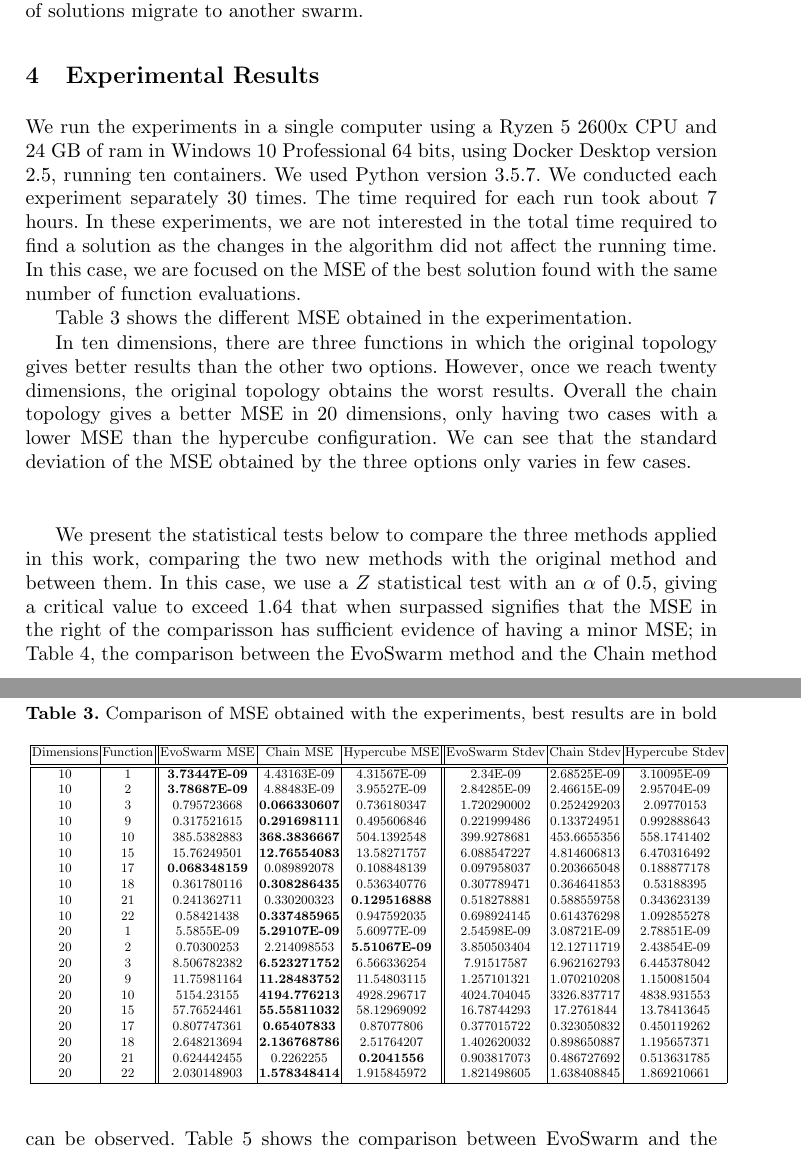
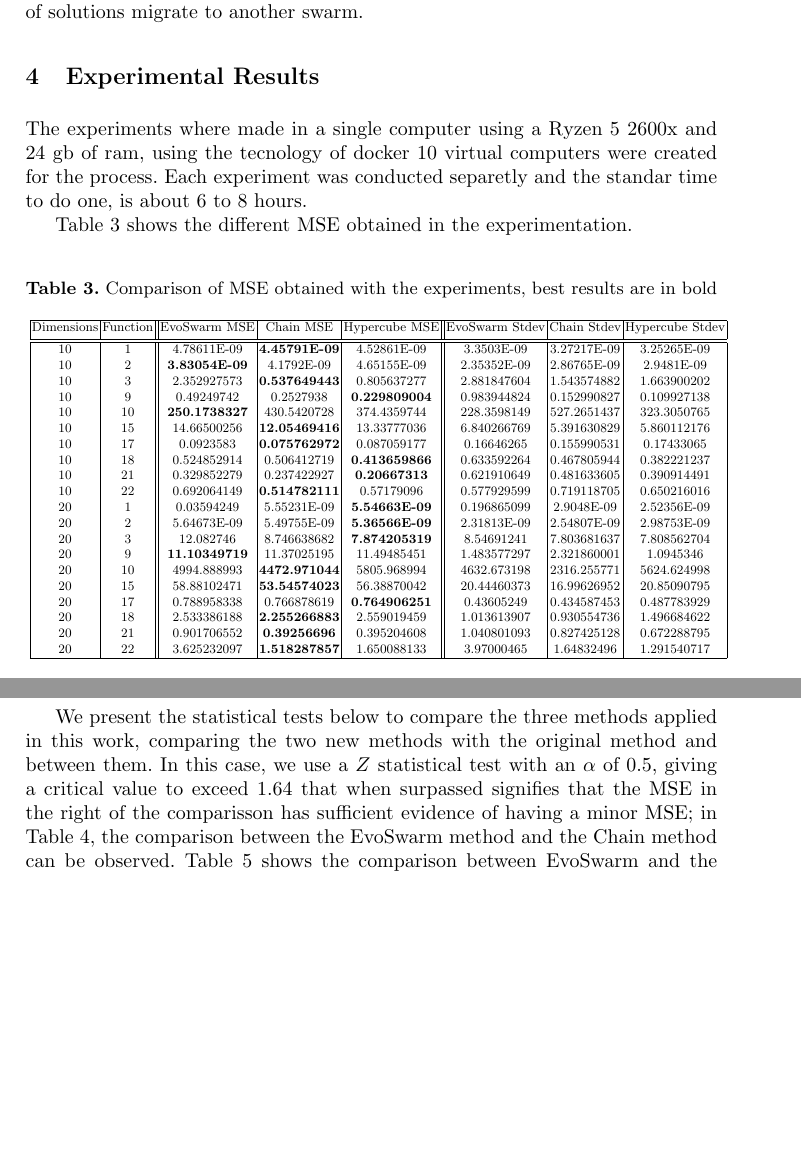
Before and after one commit to mariosky/2021-Swarm-Migration, a LaTeX paper (bookchapter.tex): two parts of pages 6 and 7 of 11 before the commit and two parts of pages 6 and 7 of 10 after it, joined at a grey line, cut so that both start at the same text, the shorter picture padded with empty space. Compiled offline with pdfLaTeX.

Commit message:
Update bookchapter.tex
Cambio a tabla 3

```diff
--- a/bookchapter.tex
+++ b/bookchapter.tex
@@ -421,25 +421,10 @@ of solutions migrate to another swarm.
 
 % Add some information about how the experiments were performed, type
 % of machine, how much time they took ... -JJ
+The experiments where made in a single computer using a Ryzen 5 2600x and 24 gb of ram, using the tecnology of docker 10 virtual computers were created for the process. Each experiment was conducted separetly and the standar time to do one, is about 6 to 8 hours.
 
-We run the experiments in a single computer using a Ryzen 5 2600x CPU and 24 GB
-of ram in Windows 10 Professional 64 bits, using Docker Desktop version 2.5,
-running ten containers. We used Python version 3.5.7. We conducted each
-experiment separately 30 times. The time required for each run took about 7
-hours. In these experiments, we are not interested in the total time required to
-find a solution as the changes in the algorithm did not affect the running time.
-In this case, we are focused on the MSE of the best solution found with the same
-number of function evaluations.
-
-Table 3 shows the different MSE obtained in the experimentation.
-
-In ten dimensions, there are three functions in which the original topology
-gives better results than the other two options. However, once we reach twenty
-dimensions, the original topology obtains the worst results. Overall the chain
-topology gives a better MSE in 20 dimensions, only having two cases with a lower
-MSE than the hypercube configuration. We can see that the standard deviation of
-the MSE obtained by the three options only varies in few cases.
-% Also, % you need to comment these results JJ
+Table 3 shows the different MSE obtained in the experimentation. % Also,
+% you need to comment these results JJ
 
 \begin{table}[h!tb]
     \centering
@@ -449,26 +434,27 @@ the MSE obtained by the three options only varies in few cases.
     \hline
      Dimensions & Function & EvoSwarm MSE & Chain MSE & Hypercube MSE & EvoSwarm Stdev & Chain Stdev & Hypercube Stdev \\ [0.5ex]
     \hline\hline
-    10 & 1	& \textbf{3.73447E-09} &	4.43163E-09 & 4.31567E-09 & 2.34E-09 & 2.68525E-09 & 3.10095E-09 \\
-    10 & 2 & \textbf{3.78687E-09} & 4.88483E-09 & 3.95527E-09 & 2.84285E-09 & 2.46615E-09 & 2.95704E-09\\
-    10 & 3 & 0.795723668 & \textbf{0.066330607} & 0.736180347 & 1.720290002 & 0.252429203 & 2.09770153 \\
-    10 & 9 & 0.317521615 & \textbf{0.291698111} & 0.495606846 & 0.221999486 & 0.133724951 & 0.992888643 \\
-    10 & 10 & 385.5382883 & \textbf{368.3836667} & 504.1392548 & 399.9278681 & 453.6655356 & 558.1741402 \\
-    10 & 15 & 15.76249501 & \textbf{12.76554083} & 13.58271757 & 6.088547227 & 4.814606813 & 6.470316492 \\
-    10 & 17 & \textbf{0.068348159} & 0.089892078 & 0.108848139 & 0.097958037 & 0.203665048 & 0.188877178 \\
-    10 & 18 & 0.361780116 & \textbf{0.308286435} & 0.536340776 & 0.307789471 &0.364641853 & 0.53188395 \\
-    10 & 21 & 0.241362711 & 0.330200323 & \textbf{0.129516888} & 0.518278881 & 0.588559758 & 0.343623139 \\
-    10 & 22 & 0.58421438 & \textbf{0.337485965} & 0.947592035 & 0.698924145 & 0.614376298 & 1.092855278 \\
-    20 & 1 & 5.5855E-09 & \textbf{5.29107E-09} & 5.60977E-09 & 2.54598E-09 & 3.08721E-09 & 2.78851E-09 \\
-    20 & 2 & 0.70300253 & 2.214098553 & \textbf{5.51067E-09} & 3.850503404 & 12.12711719 & 2.43854E-09 \\
-    20 & 3 & 8.506782382 & \textbf{6.523271752} & 6.566336254 & 7.91517587 & 6.962162793 & 6.445378042 \\
-    20 & 9 & 11.75981164 & \textbf{11.28483752} & 11.54803115 & 1.257101321 & 1.070210208 & 1.150081504 \\
-    20 & 10 & 5154.23155 & \textbf{4194.776213} & 4928.296717 & 4024.704045 & 3326.837717 & 4838.931553 \\
-    20 & 15 & 57.76524461 & \textbf{55.55811032} & 58.12969092 & 16.78744293 & 17.2761844 & 13.78413645 \\
-    20 & 17 & 0.807747361 & \textbf{0.65407833} & 0.87077806 & 0.377015722 & 0.323050832 & 0.450119262 \\
-    20 & 18 & 2.648213694 & \textbf{2.136768786} & 2.51764207 & 1.402620032 & 0.898650887 & 1.195657371 \\
-    20 & 21 & 0.624442455 & 0.2262255 & \textbf{0.2041556} & 0.903817073 & 0.486727692 & 0.513631785 \\
-    20 & 22 & 2.030148903 & \textbf{1.578348414} & 1.915845972 & 1.821498605 & 1.638408845 & 1.869210661\\
+10	&	1	&	4.78611E-09	&	\textbf{4.45791E-09}	&	4.52861E-09	&	3.3503E-09	&	3.27217E-09	&	3.25265E-09	\\
+10	&	2	&	\textbf{3.83054E-09}	&	4.1792E-09	&	4.65155E-09	&	2.35352E-09	&	2.86765E-09	&	2.9481E-09	\\
+10	&	3	&	2.352927573	&	\textbf{0.537649443}	&	0.805637277	&	2.881847604	&	1.543574882	&	1.663900202	\\
+10	&	9	&	0.49249742	&	0.2527938	&	\textbf{0.229809004}	&	0.983944824	&	0.152990827	&	0.109927138	\\
+10	&	10	&	\textbf{250.1738327}	&	430.5420728	&	374.4359744	&	228.3598149	&	527.2651437	&	323.3050765	\\
+10	&	15	&	14.66500256	&	\textbf{12.05469416}	&	13.33777036	&	6.840266769	&	5.391630829	&	5.860112176	\\
+10	&	17	&	0.0923583	&	\textbf{0.075762972}	&	0.087059177	&	0.16646265	&	0.155990531	&	0.17433065	\\
+10	&	18	&	0.524852914	&	0.506412719	&	\textbf{0.413659866}	&	0.633592264	&	0.467805944	&	0.382221237	\\
+10	&	21	&	0.329852279	&	0.237422927	&	\textbf{0.20667313}	&	0.621910649	&	0.481633605	&	0.390914491	\\
+10	&	22	&	0.692064149	&	\textbf{0.514782111}	&	0.57179096	&	0.577929599	&	0.719118705	&	0.650216016	\\
+20	&	1	&	0.03594249	&	5.55231E-09	&	\textbf{5.54663E-09}	&	0.196865099	&	2.9048E-09	&	2.52356E-09	\\
+20	&	2	&	5.64673E-09	&	5.49755E-09	&	\textbf{5.36566E-09}	&	2.31813E-09	&	2.54807E-09	&	2.98753E-09	\\
+20	&	3	&	12.082746	&	8.746638682	&	\textbf{7.874205319}	&	8.54691241	&	7.803681637	&	7.808562704	\\
+20	&	9	&	\textbf{11.10349719}	&	11.37025195	&	11.49485451	&	1.483577297	&	2.321860001	&	1.0945346	\\
+20	&	10	&	4994.888993	&	\textbf{4472.971044}	&	5805.968994	&	4632.673198	&	2316.255771	&	5624.624998	\\
+20	&	15	&	58.88102471	&	\textbf{53.54574023}	&	56.38870042	&	20.44460373	&	16.99626952	&	20.85090795	\\
+20	&	17	&	0.788958338	&	0.766878619	&	\textbf{0.764906251}	&	0.43605249	&	0.434587453	&	0.487783929	\\
+20	&	18	&	2.533386188	&	\textbf{2.255266883}	&	2.559019459	&	1.013613907	&	0.930554736	&	1.496684622	\\
+20	&	21	&	0.901706552	&	\textbf{0.39256696}	&	0.395204608	&	1.040801093	&	0.827425128	&	0.672288795	\\
+20	&	22	&	3.625232097	&	\textbf{1.518287857}	&	1.650088133	&	3.97000465	&	1.64832496	&	1.291540717	\\
+
     \hline
     \end{tabular}}
     \label{tab:my_label}
```
Also changed, not shown: bookchapter.tex (12 more changed lines).
